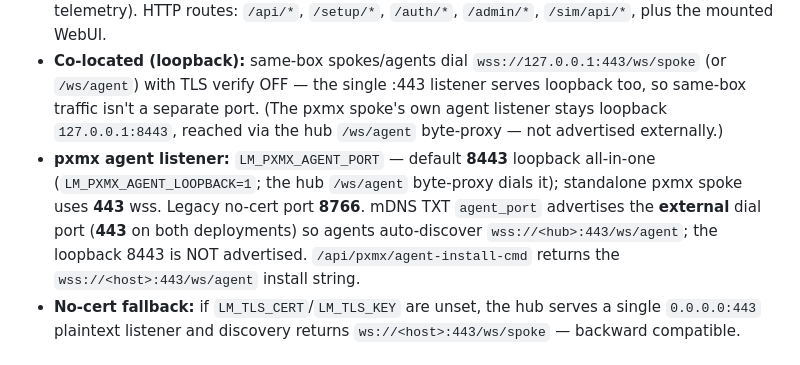
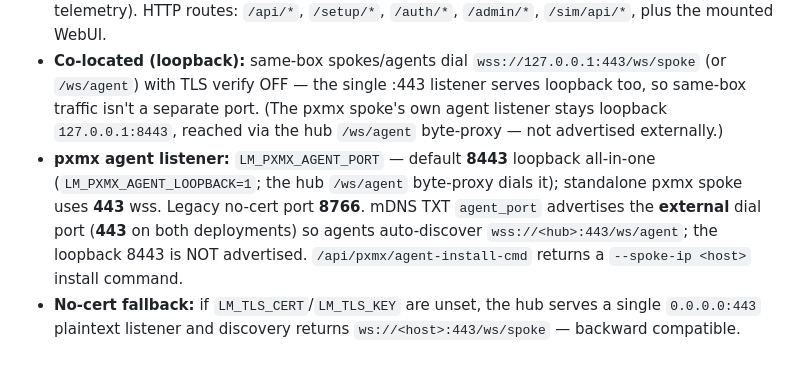
Before and after one commit to lbockenstedt/ab, a Markdown page: docs/architecture-topology.md, the part around the change. Rendered like a GitHub page.

Commit message:
docs: pxmx agent-install-cmd now returns a --spoke-ip command
architecture-topology.md: /api/pxmx/agent-install-cmd returns a
--spoke-ip <host> install command (the agent auto-determines the WS
scheme/port/path) instead of a full wss://<host>:443/ws/agent string.

Co-Authored-By: Claude Opus 4.8 (1M context) <noreply@anthropic.com>
Claude-Session: https://claude.ai/code/session_011yYwEfG6FxNur4QKiUwQQW

```diff
--- a/docs/architecture-topology.md
+++ b/docs/architecture-topology.md
@@ -47,7 +47,7 @@ LM is a zero-trust hub/spoke/agent management mesh for a lab/DC lab. One **hub**
 
 - **Hub unified server:** one uvicorn process on `0.0.0.0:LM_TLS_PORT` (default **443**), `wss` when `LM_TLS_CERT`/`LM_TLS_KEY` are set, plaintext otherwise. WebSocket routes: `/ws/spoke` (spoke + agent control), `/ws/console/{session_id}` (browser ↔ Proxmox VNC byte relay), `/sim/ws` (cs telemetry). HTTP routes: `/api/*`, `/setup/*`, `/auth/*`, `/admin/*`, `/sim/api/*`, plus the mounted WebUI.
 - **Co-located (loopback):** same-box spokes/agents dial `wss://127.0.0.1:443/ws/spoke` (or `/ws/agent`) with TLS verify OFF — the single :443 listener serves loopback too, so same-box traffic isn't a separate port. (The pxmx spoke's own agent listener stays loopback `127.0.0.1:8443`, reached via the hub `/ws/agent` byte-proxy — not advertised externally.)
-- **pxmx agent listener:** `LM_PXMX_AGENT_PORT` — default **8443** loopback all-in-one (`LM_PXMX_AGENT_LOOPBACK=1`; the hub `/ws/agent` byte-proxy dials it); standalone pxmx spoke uses **443** wss. Legacy no-cert port **8766**. mDNS TXT `agent_port` advertises the **external** dial port (**443** on both deployments) so agents auto-discover `wss://<hub>:443/ws/agent`; the loopback 8443 is NOT advertised. `/api/pxmx/agent-install-cmd` returns the `wss://<host>:443/ws/agent` install string.
+- **pxmx agent listener:** `LM_PXMX_AGENT_PORT` — default **8443** loopback all-in-one (`LM_PXMX_AGENT_LOOPBACK=1`; the hub `/ws/agent` byte-proxy dials it); standalone pxmx spoke uses **443** wss. Legacy no-cert port **8766**. mDNS TXT `agent_port` advertises the **external** dial port (**443** on both deployments) so agents auto-discover `wss://<hub>:443/ws/agent`; the loopback 8443 is NOT advertised. `/api/pxmx/agent-install-cmd` returns a `--spoke-ip <host>` install command.
 - **No-cert fallback:** if `LM_TLS_CERT`/`LM_TLS_KEY` are unset, the hub serves a single `0.0.0.0:443` plaintext listener and discovery returns `ws://<host>:443/ws/spoke` — backward compatible.
 
 ## Discovery (mDNS + DNS)
```
